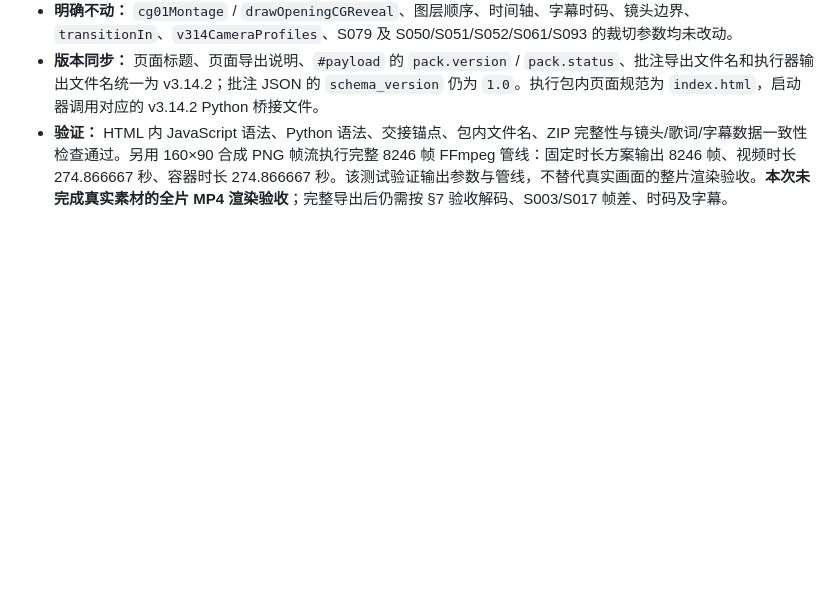
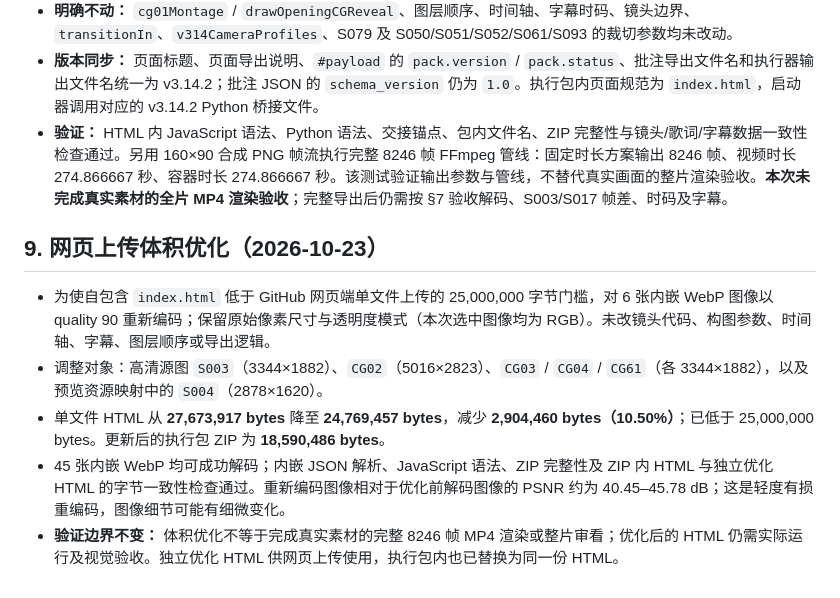
Before and after one commit to TakeTsukiLuno/let-me-check-mv, a Markdown page: history/reviews/LET_ME_CHECK_V2_v3.13-v3.14.2_DeepSeek联合修改记录.md, the part around the change. GitHub-like rendering; blank space fills up the shorter version.

Commit message:
docs: record v3.14.2 HTML size optimization

```diff
--- a/history/reviews/LET_ME_CHECK_V2_v3.13-v3.14.2_DeepSeek联合修改记录.md
+++ b/history/reviews/LET_ME_CHECK_V2_v3.13-v3.14.2_DeepSeek联合修改记录.md
@@ -85,3 +85,11 @@ v3.14.2 本次已完成：HTML 内联 JavaScript 语法检查、Python 语法检
 - **明确不动：** `cg01Montage` / `drawOpeningCGReveal`、图层顺序、时间轴、字幕时码、镜头边界、`transitionIn`、`v314CameraProfiles`、S079 及 S050/S051/S052/S061/S093 的裁切参数均未改动。
 - **版本同步：** 页面标题、页面导出说明、`#payload` 的 `pack.version` / `pack.status`、批注导出文件名和执行器输出文件名统一为 v3.14.2；批注 JSON 的 `schema_version` 仍为 `1.0`。执行包内页面规范为 `index.html`，启动器调用对应的 v3.14.2 Python 桥接文件。
 - **验证：** HTML 内 JavaScript 语法、Python 语法、交接锚点、包内文件名、ZIP 完整性与镜头/歌词/字幕数据一致性检查通过。另用 160×90 合成 PNG 帧流执行完整 8246 帧 FFmpeg 管线：固定时长方案输出 8246 帧、视频时长 274.866667 秒、容器时长 274.866667 秒。该测试验证输出参数与管线，不替代真实画面的整片渲染验收。**本次未完成真实素材的全片 MP4 渲染验收**；完整导出后仍需按 §7 验收解码、S003/S017 帧差、时码及字幕。
+
+## 9. 网页上传体积优化（2026-10-23）
+
+- 为使自包含 `index.html` 低于 GitHub 网页端单文件上传的 25,000,000 字节门槛，对 6 张内嵌 WebP 图像以 quality 90 重新编码；保留原始像素尺寸与透明度模式（本次选中图像均为 RGB）。未改镜头代码、构图参数、时间轴、字幕、图层顺序或导出逻辑。
+- 调整对象：高清源图 `S003`（3344×1882）、`CG02`（5016×2823）、`CG03` / `CG04` / `CG61`（各 3344×1882），以及预览资源映射中的 `S004`（2878×1620）。
+- 单文件 HTML 从 **27,673,917 bytes** 降至 **24,769,457 bytes**，减少 **2,904,460 bytes（10.50%）**；已低于 25,000,000 bytes。更新后的执行包 ZIP 为 **18,590,486 bytes**。
+- 45 张内嵌 WebP 均可成功解码；内嵌 JSON 解析、JavaScript 语法、ZIP 完整性及 ZIP 内 HTML 与独立优化 HTML 的字节一致性检查通过。重新编码图像相对于优化前解码图像的 PSNR 约为 40.45–45.78 dB；这是轻度有损重编码，图像细节可能有细微变化。
+- **验证边界不变：** 体积优化不等于完成真实素材的完整 8246 帧 MP4 渲染或整片审看；优化后的 HTML 仍需实际运行及视觉验收。独立优化 HTML 供网页上传使用，执行包内也已替换为同一份 HTML。
```
